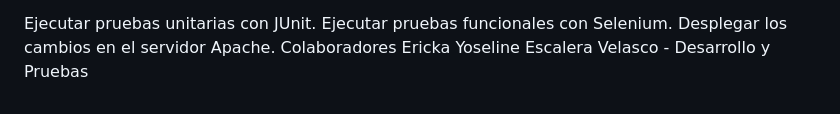
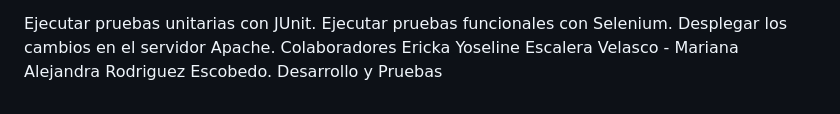
Before and after one commit to 210854M/PaginaWeb, a Markdown page: README.md, the part around the change. Rendered like a GitHub page.

```diff
--- a/README.md
+++ b/README.md
@@ -89,4 +89,5 @@ Ejecutar pruebas unitarias con JUnit.
 Ejecutar pruebas funcionales con Selenium.
 Desplegar los cambios en el servidor Apache.
 Colaboradores
-Ericka Yoseline Escalera Velasco - Desarrollo y Pruebas
+Ericka Yoseline Escalera Velasco - Mariana Alejandra Rodriguez Escobedo.
+Desarrollo y Pruebas
```
